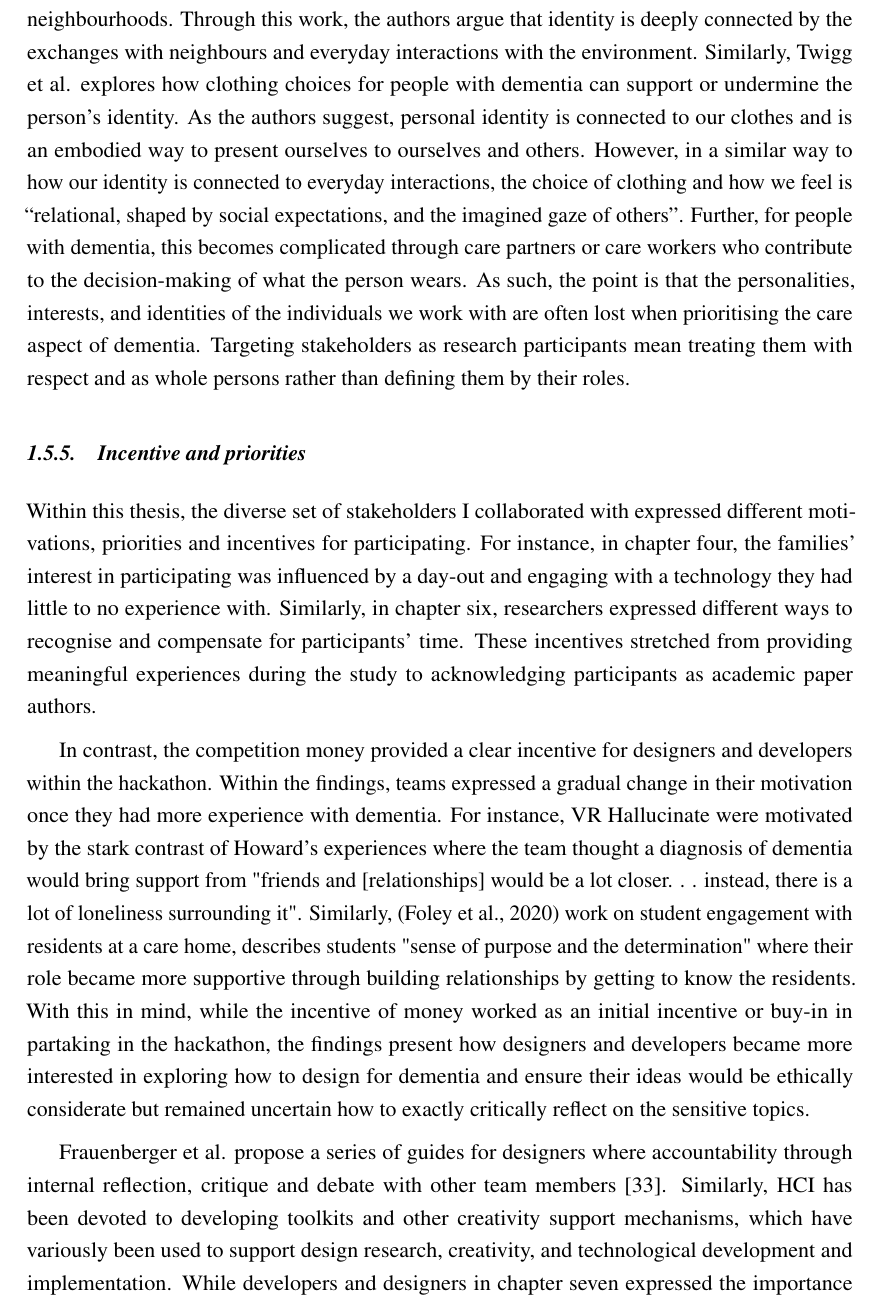
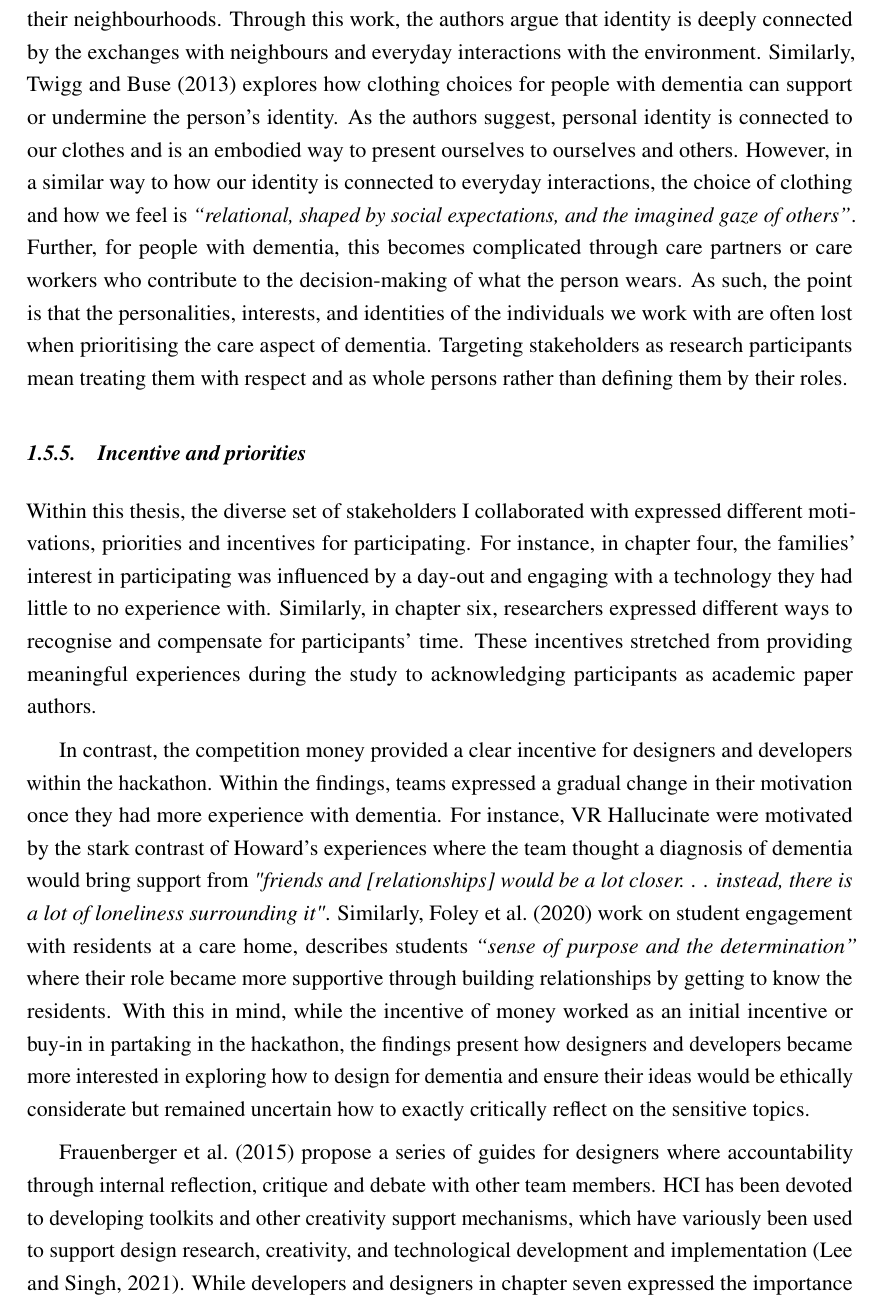
Before and after one commit to jameshodge96/Thesis, a LaTeX thesis (thesis.tex, which reads Chapters/08_Discussion_Conclusion.tex): part of page 22 of 29, cut so that both start at the same text. Compiled offline with pdfLaTeX.

Commit message:
Discussion section done - submitted

```diff
--- a/Chapters/08_Discussion_Conclusion.tex
+++ b/Chapters/08_Discussion_Conclusion.tex
@@ -261,13 +260,13 @@ Historically, when people with dementia are diagnosed, they can often feel stigm
 \item	Educator (Nigel, Howard)
 \end{itemize}
 
-While I'm not trying to say we should move around from the care stance, particularly when later stages of dementia bring varying severe cognitive changes and potentially the addition of other health conditions, this thesis questions how we portray and look at dementia. By seeing beyond the care roles, researchers can open up new ways of understanding the more social ramifications that come with a diagnosis of dementia. For instance, Kullberg and Odzakovic worked closely with several people with dementia to understand their relationships in their neighbourhoods. Through this work, the authors argue that identity is deeply connected by the exchanges with neighbours and everyday interactions with the environment. Similarly, Twigg et al. explores how clothing choices for people with dementia can support or undermine the person's identity. As the authors suggest, personal identity is connected to our clothes and is an embodied way to present ourselves to ourselves and others. However, in a similar way to how our identity is connected to everyday interactions, the choice of clothing and how we feel is ``relational, shaped by social expectations, and the imagined gaze of others''. Further, for people with dementia, this becomes complicated through care partners or care workers who contribute to the decision-making of what the person wears. As such, the point is that the personalities, interests, and identities of the individuals we work with are often lost when prioritising the care aspect of dementia. Targeting stakeholders as research participants mean treating them with respect and as whole persons rather than defining them by their roles.
+While I'm not trying to say we should move around from the care stance, particularly when later stages of dementia bring varying severe cognitive changes and potentially the addition of other health conditions, this thesis questions how we portray and look at dementia. By seeing beyond the care roles, researchers can open up new ways of understanding the more social ramifications that come with a diagnosis of dementia. For instance, \cite{kullberg2017walking} worked closely with several people with dementia to understand their relationships in their neighbourhoods. Through this work, the authors argue that identity is deeply connected by the exchanges with neighbours and everyday interactions with the environment. Similarly, \cite{twigg_dress_2013} explores how clothing choices for people with dementia can support or undermine the person's identity. As the authors suggest, personal identity is connected to our clothes and is an embodied way to present ourselves to ourselves and others. However, in a similar way to how our identity is connected to everyday interactions, the choice of clothing and how we feel is \textit{``relational, shaped by social expectations, and the imagined gaze of others''}. Further, for people with dementia, this becomes complicated through care partners or care workers who contribute to the decision-making of what the person wears. As such, the point is that the personalities, interests, and identities of the individuals we work with are often lost when prioritising the care aspect of dementia. Targeting stakeholders as research participants mean treating them with respect and as whole persons rather than defining them by their roles.
 
 \subsection{Incentive and priorities }
 \label{incentive}
 Within this thesis, the diverse set of stakeholders I collaborated with expressed different motivations, priorities and incentives for participating. For instance, in chapter four, the families' interest in participating was influenced by a day-out and engaging with a technology they had little to no experience with. Similarly, in chapter six, researchers expressed different ways to recognise and compensate for participants' time. These incentives stretched from providing meaningful experiences during the study to acknowledging participants as academic paper authors.
 
-In contrast, the competition money provided a clear incentive for designers and developers within the hackathon. Within the findings, teams expressed a gradual change in their motivation once they had more experience with dementia. For instance, VR Hallucinate were motivated by the stark contrast of Howard’s experiences where the team thought a diagnosis of dementia would bring support from "friends and [relationships] would be a lot closer. . . instead, there is a lot of loneliness surrounding it". Similarly, (Foley et al., 2020) work on student engagement with residents at a care home, describes students "sense of purpose and the determination" where their role became more supportive through building relationships by getting to know the residents. With this in mind, while the incentive of money worked as an initial incentive or buy-in in partaking in the hackathon, the findings present how designers and developers became more interested in exploring how to design for dementia and ensure their ideas would be ethically considerate but remained uncertain how to exactly critically reflect on the sensitive topics.
+In contrast, the competition money provided a clear incentive for designers and developers within the hackathon. Within the findings, teams expressed a gradual change in their motivation once they had more experience with dementia. For instance, VR Hallucinate were motivated by the stark contrast of Howard’s experiences where the team thought a diagnosis of dementia would bring support from \textit{"friends and [relationships] would be a lot closer. . . instead, there is a lot of loneliness surrounding it"}. Similarly, \cite{foley_student_2020} work on student engagement with residents at a care home, describes students \textit{``sense of purpose and the determination''} where their role became more supportive through building relationships by getting to know the residents. With this in mind, while the incentive of money worked as an initial incentive or buy-in in partaking in the hackathon, the findings present how designers and developers became more interested in exploring how to design for dementia and ensure their ideas would be ethically considerate but remained uncertain how to exactly critically reflect on the sensitive topics.
 
-Frauenberger et al. propose a series of guides for designers where accountability through internal reflection, critique and debate with other team members [33]. Similarly, HCI has been devoted to developing toolkits and other creativity support mechanisms, which have variously been used to support design research, creativity, and technological development and implementation. While developers and designers in chapter seven expressed the importance of ethical processes and involving participants from sensitive settings in the conversation, the developers raised concerns about the lack of time and insight into convincing the organisation or team lead about taking a more ethical design stance.
+\cite{frauenberger2015pursuit} propose a series of guides for designers where accountability through internal reflection, critique and debate with other team members. HCI has been devoted to developing toolkits and other creativity support mechanisms, which have variously been used to support design research, creativity, and technological development and implementation \citep{lee2021landscape}. While developers and designers in chapter seven expressed the importance of ethical processes and involving participants from sensitive settings in the conversation, the developers raised concerns about the lack of time and insight into convincing the organisation or team lead about taking a more ethical design stance.
 
```
Also changed, not shown: Chapters/08_Discussion_Conclusion.tex (13 more changed lines).
